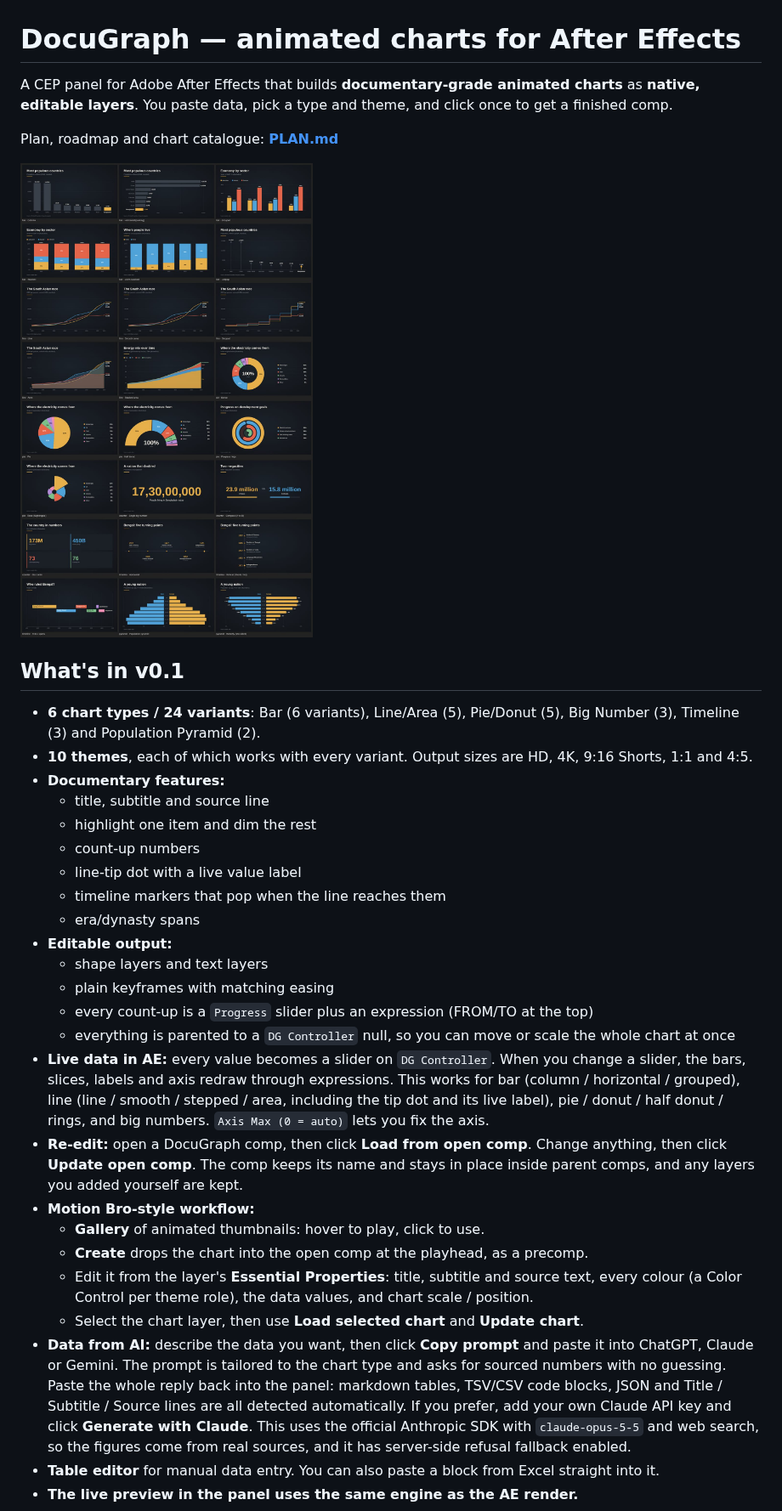
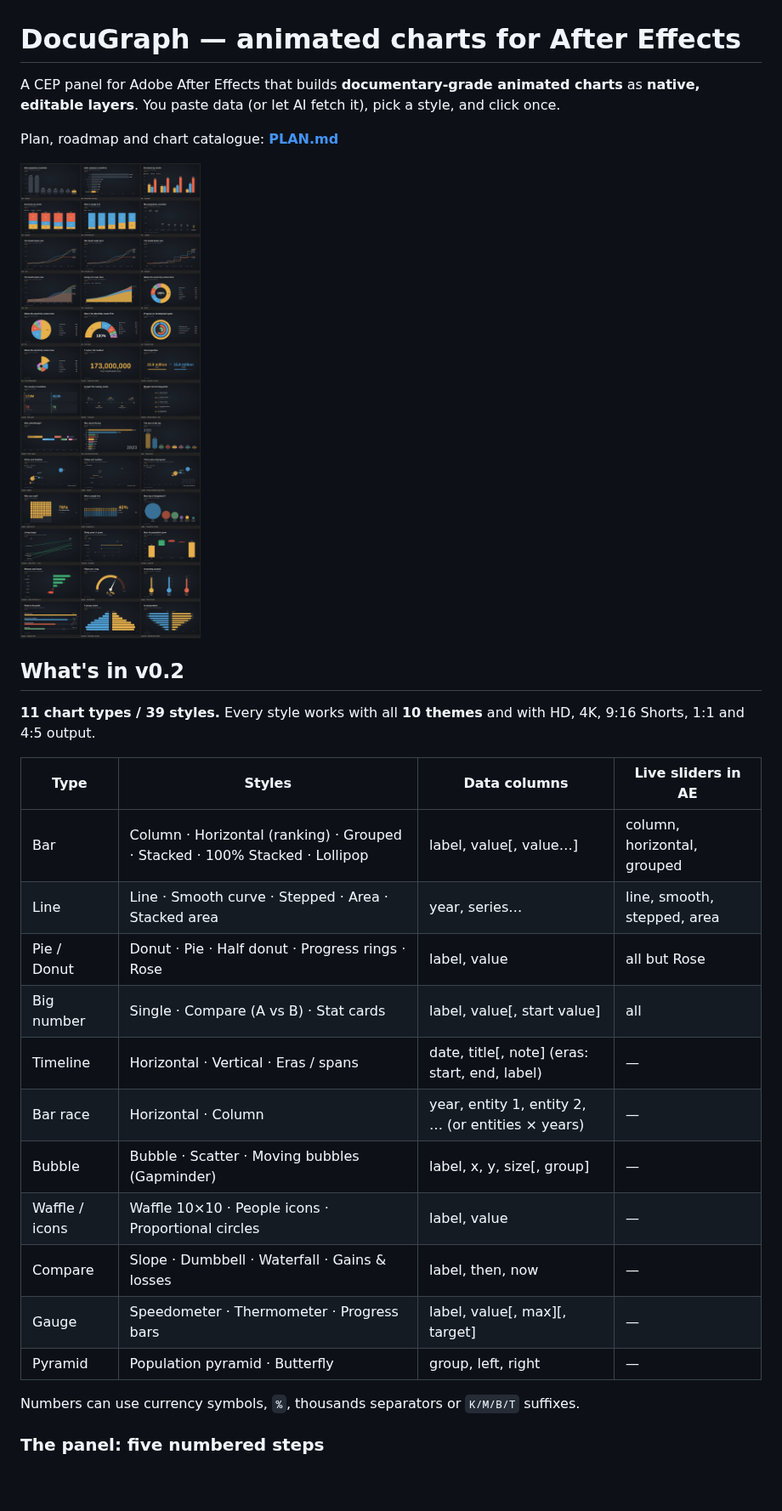
Before and after one commit to byariyankhan/graph, a Markdown page: README.md, the part around one of its changes. Shown at 85% size. Rendered like a GitHub page; pictures changed too: docs/img/sheet-docDark-end-1920x1080.jpg; blank space fills up the shorter version.

```diff
--- a/README.md
+++ b/README.md
@@ -1,7 +1,7 @@
 # DocuGraph — animated charts for After Effects
 
 A CEP panel for Adobe After Effects that builds **documentary-grade animated charts** as
-**native, editable layers**. You paste data, pick a type and theme, and click once to get a finished comp.
+**native, editable layers**. You paste data (or let AI fetch it), pick a style, and click once.
 
 Plan, roadmap and chart catalogue: **[PLAN.md](PLAN.md)**
 
@@ -9,29 +9,24 @@ Plan, roadmap and chart catalogue: **[PLAN.md](PLAN.md)**
 
-## What's in v0.1
+## What's in v0.2
 
-- **6 chart types / 24 variants**: Bar (6 variants), Line/Area (5), Pie/Donut (5), Big Number (3), Timeline (3) and Population Pyramid (2).
-- **10 themes**, each of which works with every variant. Output sizes are HD, 4K, 9:16 Shorts, 1:1 and 4:5.
-- **Documentary features:**
-  - title, subtitle and source line
-  - highlight one item and dim the rest
-  - count-up numbers
-  - line-tip dot with a live value label
-  - timeline markers that pop when the line reaches them
-  - era/dynasty spans
-- **Editable output:**
-  - shape layers and text layers
-  - plain keyframes with matching easing
-  - every count-up is a `Progress` slider plus an expression (FROM/TO at the top)
-  - everything is parented to a `DG Controller` null, so you can move or scale the whole chart at once
-- **Live data in AE:** every value becomes a slider on `DG Controller`. When you change a slider, the bars, slices, labels and axis redraw through expressions. This works for bar (column / horizontal / grouped), line (line / smooth / stepped / area, including the tip dot and its live label), pie / donut / half donut / rings, and big numbers. `Axis Max (0 = auto)` lets you fix the axis.
-- **Re-edit:** open a DocuGraph comp, then click **Load from open comp**. Change anything, then click **Update open comp**. The comp keeps its name and stays in place inside parent comps, and any layers you added yourself are kept.
-- **Motion Bro-style workflow:**
-  - **Gallery** of animated thumbnails: hover to play, click to use.
-  - **Create** drops the chart into the open comp at the playhead, as a precomp.
-  - Edit it from the layer's **Essential Properties**: title, subtitle and source text, every colour (a Color Control per theme role), the data values, and chart scale / position.
-  - Select the chart layer, then use **Load selected chart** and **Update chart**.
-- **Data from AI:** describe the data you want, then click **Copy prompt** and paste it into ChatGPT, Claude or Gemini. The prompt is tailored to the chart type and asks for sourced numbers with no guessing. Paste the whole reply back into the panel: markdown tables, TSV/CSV code blocks, JSON and Title / Subtitle / Source lines are all detected automatically. If you prefer, add your own Claude API key and click **Generate with Claude**. This uses the official Anthropic SDK with `claude-opus-5-5` and web search, so the figures come from real sources, and it has server-side refusal fallback enabled.
-- **Table editor** for manual data entry. You can also paste a block from Excel straight into it.
-- **The live preview in the panel uses the same engine as the AE render.**
+**11 chart types / 39 styles.** Every style works with all **10 themes** and with HD, 4K, 9:16 Shorts, 1:1 and 4:5 output.
+
+| Type | Styles | Data columns | Live sliders in AE |
+|---|---|---|---|
+| Bar | Column · Horizontal (ranking) · Grouped · Stacked · 100% Stacked · Lollipop | label, value[, value…] | column, horizontal, grouped |
+| Line | Line · Smooth curve · Stepped · Area · Stacked area | year, series… | line, smooth, stepped, area |
+| Pie / Donut | Donut · Pie · Half donut · Progress rings · Rose | label, value | all but Rose |
+| Big number | Single · Compare (A vs B) · Stat cards | label, value[, start value] | all |
+| Timeline | Horizontal · Vertical · Eras / spans | date, title[, note] (eras: start, end, label) | — |
+| Bar race | Horizontal · Column | year, entity 1, entity 2, … (or entities × years) | — |
+| Bubble | Bubble · Scatter · Moving bubbles (Gapminder) | label, x, y, size[, group] | — |
+| Waffle / icons | Waffle 10×10 · People icons · Proportional circles | label, value | — |
+| Compare | Slope · Dumbbell · Waterfall · Gains & losses | label, then, now | — |
+| Gauge | Speedometer · Thermometer · Progress bars | label, value[, max][, target] | — |
+| Pyramid | Population pyramid · Butterfly | group, left, right | — |
+
+Numbers can use currency symbols, `%`, thousands separators or `K/M/B/T` suffixes.
+
+### The panel: five numbered steps
 
 ![Panel](docs/img/panel.png)
```
Also changed, not shown: other parts of README.md (+51 -20 lines), PLAN.md (+11 -5 lines), docs/img/panel.png, 8 other files.
